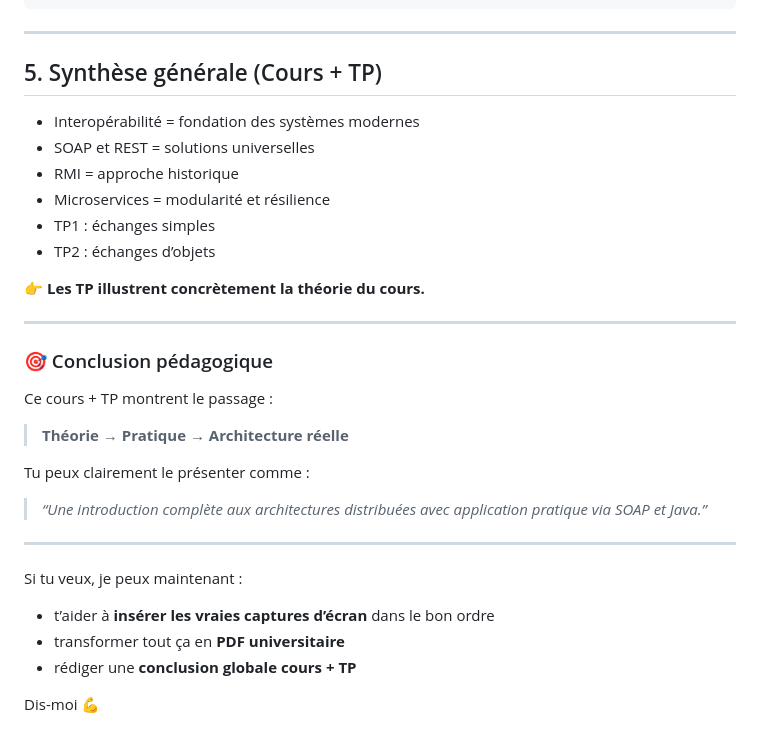
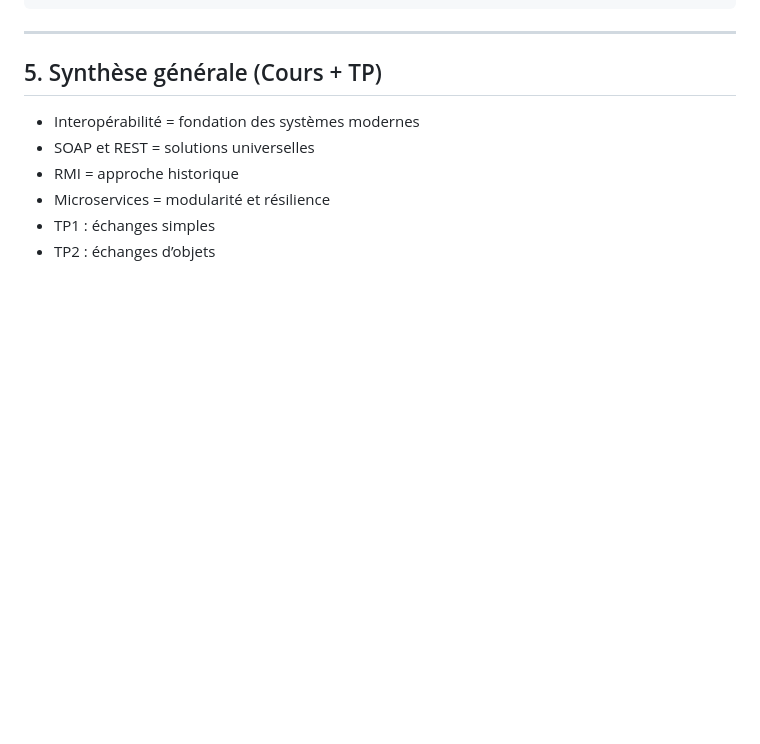
Before and after one commit to Fatma23233/Principe-de-Programmation, a Markdown page: Cours/Interopérabilité, Microservices et Services Web.md, the part around one of its changes. Drawn GitHub-style; blank space fills up the shorter version.

```diff
--- a/Cours/Interopérabilité, Microservices et Services Web.md
+++ b/Cours/Interopérabilité, Microservices et Services Web.md
@@ -251,27 +251,3 @@ Dans le TP2 :
 * Microservices = modularité et résilience
 * TP1 : échanges simples
 * TP2 : échanges d’objets
-
-👉 **Les TP illustrent concrètement la théorie du cours.**
-
----
-
-### 🎯 Conclusion pédagogique
-
-Ce cours + TP montrent le passage :
-
-> **Théorie → Pratique → Architecture réelle**
-
-Tu peux clairement le présenter comme :
-
-> *“Une introduction complète aux architectures distribuées avec application pratique via SOAP et Java.”*
-
----
-
-Si tu veux, je peux maintenant :
-
-* t’aider à **insérer les vraies captures d’écran** dans le bon ordre
-* transformer tout ça en **PDF universitaire**
-* rédiger une **conclusion globale cours + TP**
-
-Dis-moi 💪
```
Also changed, not shown: other parts of Cours/Interopérabilité, Microservices et Services Web.md (+10 -10 lines).
